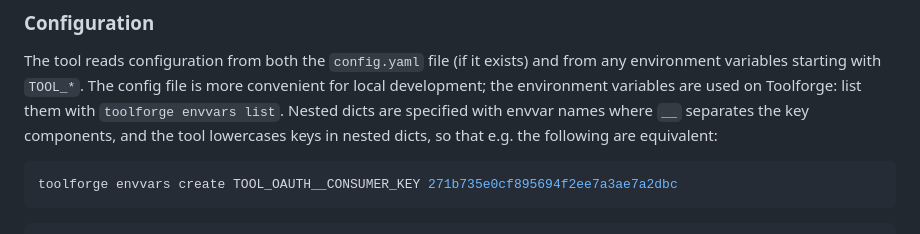
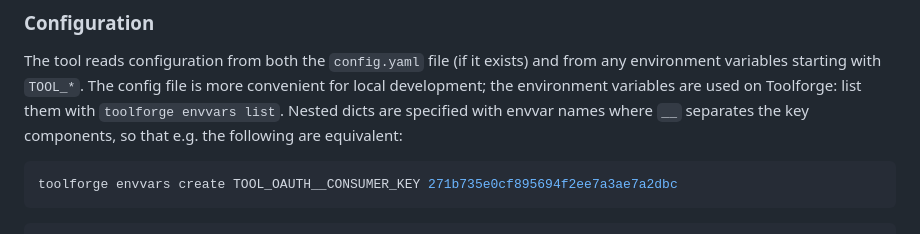
Before and after one commit to lucaswerkmeister/tool-speedpatrolling, a Markdown page: README.md, the part around the change. Drawn GitHub-style.

Commit message:
Remove sentence about lowercased dict keys
This doesn’t actually happen, I just copy+pasted it from QuickCategories
without realizing it.

````diff
--- a/README.md
+++ b/README.md
@@ -48,7 +48,6 @@ The config file is more convenient for local development;
 the environment variables are used on Toolforge:
 list them with `toolforge envvars list`.
 Nested dicts are specified with envvar names where `__` separates the key components,
-and the tool lowercases keys in nested dicts,
 so that e.g. the following are equivalent:
 
 ```sh
````
